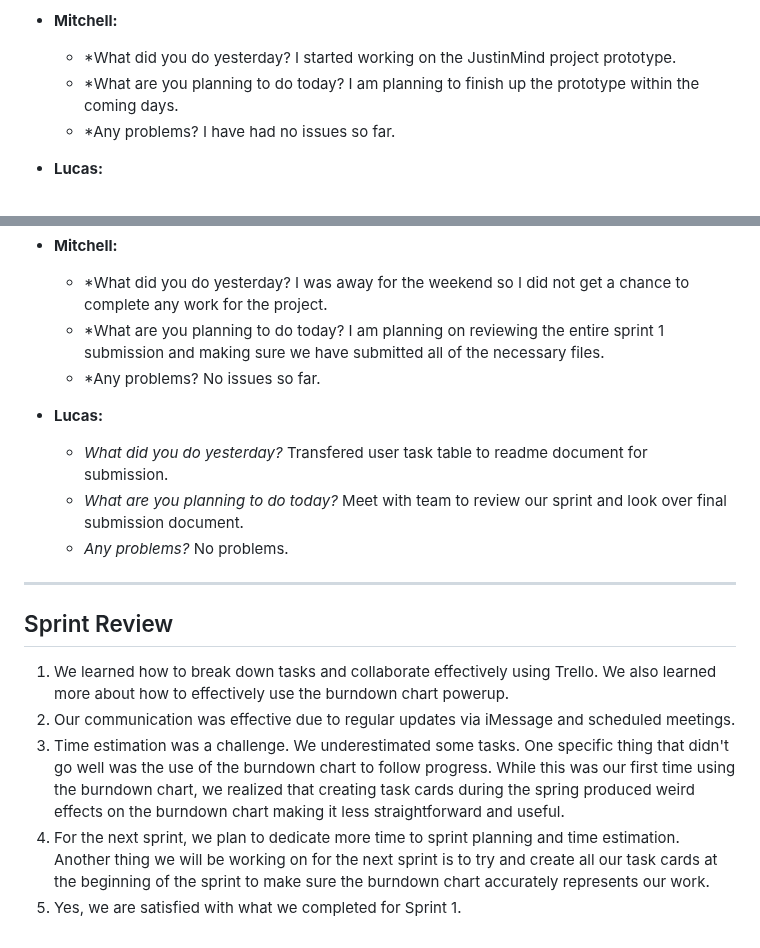
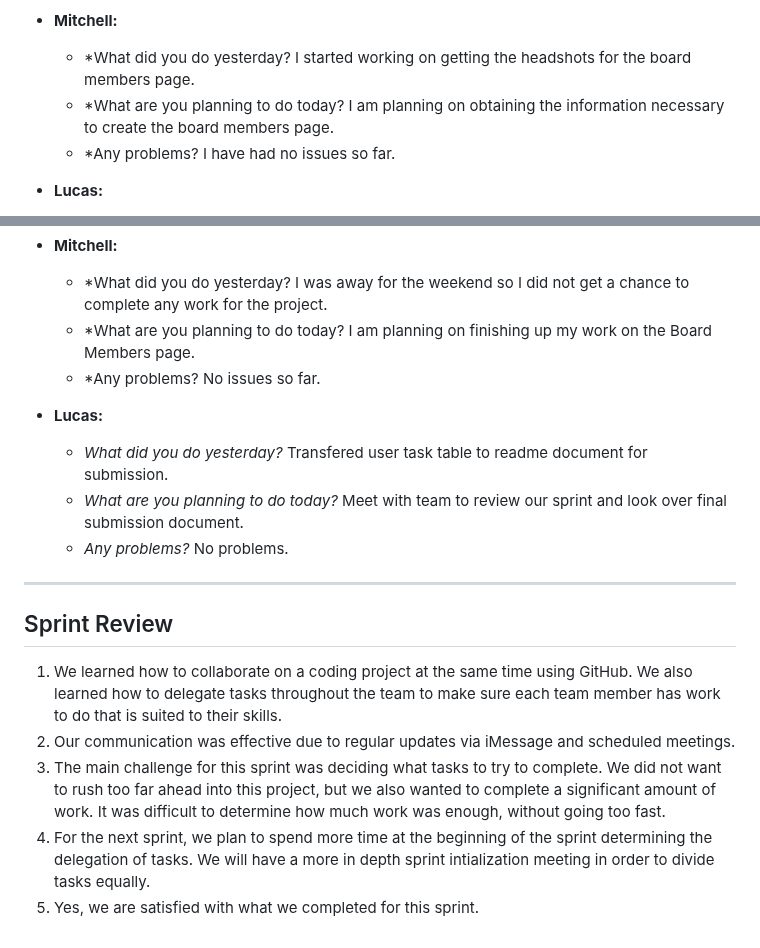
Before and after one commit to sjburgess/UW-Roundnet-Website, a Markdown page: README.md, 2 parts joined by grey strips. Rendered like a GitHub page.

```diff
--- a/README.md
+++ b/README.md
@@ -101,8 +101,8 @@ Day 7:
   - *Any problems? No questions or issues yet.*
 
 - **Mitchell:**
-  - *What did you do yesterday? I started working on the JustinMind project prototype.
-  - *What are you planning to do today? I am planning to finish up the prototype within the coming days.
+  - *What did you do yesterday? I started working on getting the headshots for the board members page.
+  - *What are you planning to do today? I am planning on obtaining the information necessary to create the board members page.
   - *Any problems? I have had no issues so far.
 
 - **Lucas:**
@@ -136,7 +136,7 @@ Day 7:
 
 - **Mitchell:**
   - *What did you do yesterday? I was away for the weekend so I did not get a chance to complete any work for the project.
-  - *What are you planning to do today? I am planning on reviewing the entire sprint 1 submission and making sure we have submitted all of the necessary files.
+  - *What are you planning to do today? I am planning on finishing up my work on the Board Members page.
   - *Any problems? No issues so far.
 
 - **Lucas:**
@@ -146,8 +146,8 @@ Day 7:
 
 -------------------------------------------------------------
 ## Sprint Review
-1. We learned how to break down tasks and collaborate effectively using Trello. We also learned more about how to effectively use the burndown chart powerup.
+1. We learned how to collaborate on a coding project at the same time using GitHub. We also learned how to delegate tasks throughout the team to make sure each team member has work to do that is suited to their skills.
 2. Our communication was effective due to regular updates via iMessage and scheduled meetings.
-3. Time estimation was a challenge. We underestimated some tasks. One specific thing that didn't go well was the use of the burndown chart to follow progress. While this was our first time using the burndown chart, we realized that creating task cards during the spring produced weird effects on the burndown chart making it less straightforward and useful.
-4. For the next sprint, we plan to dedicate more time to sprint planning and time estimation. Another thing we will be working on for the next sprint is to try and create all our task cards at the beginning of the sprint to make sure the burndown chart accurately represents our work.
-5. Yes, we are satisfied with what we completed for Sprint 1.
+3. The main challenge for this sprint was deciding what tasks to try to complete. We did not want to rush too far ahead into this project, but we also wanted to complete a significant amount of work. It was difficult to determine how much work was enough, without going too fast.
+4. For the next sprint, we plan to spend more time at the beginning of the sprint determining the delegation of tasks. We will have a more in depth sprint intialization meeting in order to divide tasks equally.
+5. Yes, we are satisfied with what we completed for this sprint.
```
